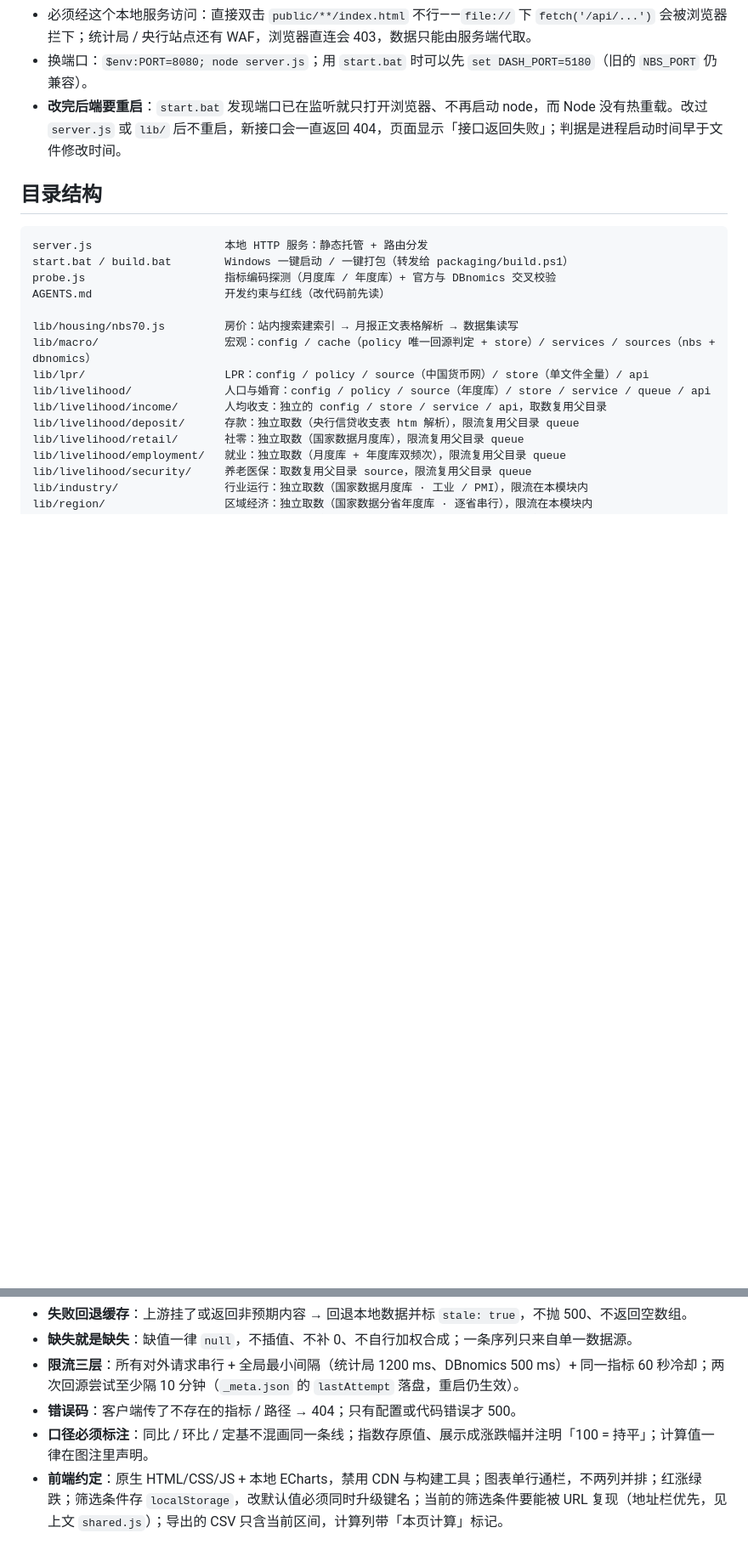
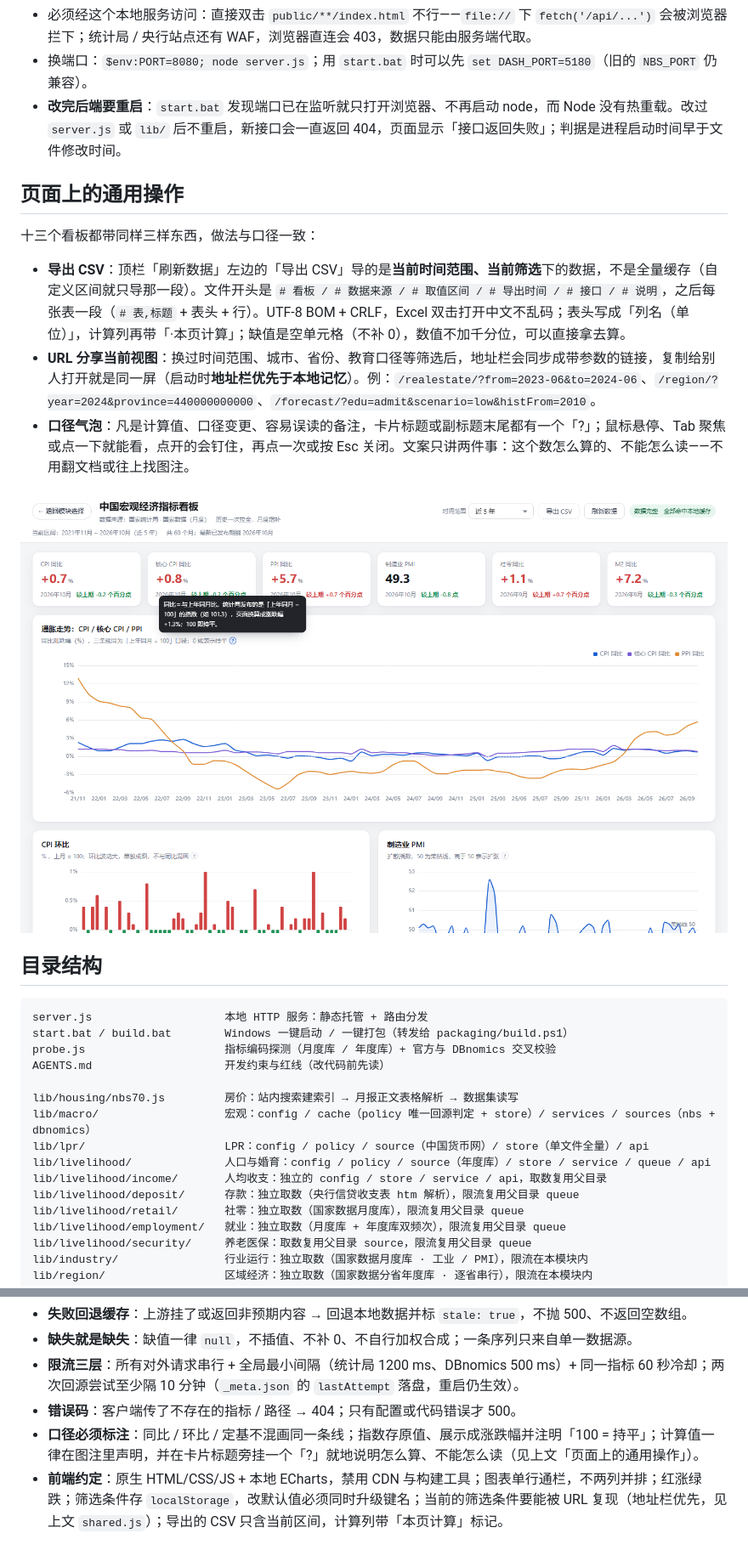
Before and after one commit to cwq503448212/70city-housing-price-index, a Markdown page: README.md, 2 parts joined by grey strips. Shown at 85% size. Rendered like a GitHub page; pictures changed too: docs/screenshot-ui.png (added); blank space fills up the shorter version.

Commit message:
docs: README 补充导出 / URL 分享 / 口径气泡说明，新增功能截图并清理未引用旧图

```diff
--- a/README.md
+++ b/README.md
@@ -36,6 +36,16 @@ node server.js
 - 必须经这个本地服务访问：直接双击 `public/**/index.html` 不行——`file://` 下 `fetch('/api/...')` 会被浏览器拦下；统计局 / 央行站点还有 WAF，浏览器直连会 403，数据只能由服务端代取。
 - 换端口：`$env:PORT=8080; node server.js`；用 `start.bat` 时可以先 `set DASH_PORT=5180`（旧的 `NBS_PORT` 仍兼容）。
 - **改完后端要重启**：`start.bat` 发现端口已在监听就只打开浏览器、不再启动 node，而 Node 没有热重载。改过 `server.js` 或 `lib/` 后不重启，新接口会一直返回 404，页面显示「接口返回失败」；判据是进程启动时间早于文件修改时间。
+
+## 页面上的通用操作
+
+十三个看板都带同样三样东西，做法与口径一致：
+
+- **导出 CSV**：顶栏「刷新数据」左边的「导出 CSV」导的是**当前时间范围、当前筛选**下的数据，不是全量缓存（自定义区间就只导那一段）。文件开头是 `# 看板 / # 数据来源 / # 取值区间 / # 导出时间 / # 接口 / # 说明`，之后每张表一段（`# 表,标题` + 表头 + 行）。UTF-8 BOM + CRLF，Excel 双击打开中文不乱码；表头写成「列名（单位）」，计算列再带「·本页计算」；缺值是空单元格（不补 0），数值不加千分位，可以直接拿去算。
+- **URL 分享当前视图**：换过时间范围、城市、省份、教育口径等筛选后，地址栏会同步成带参数的链接，复制给别人打开就是同一屏（启动时**地址栏优先于本地记忆**）。例：`/realestate/?from=2023-06&to=2024-06`、`/region/?year=2024&province=440000000000`、`/forecast/?edu=admit&scenario=low&histFrom=2010`。
+- **口径气泡**：凡是计算值、口径变更、容易误读的备注，卡片标题或副标题末尾都有一个「?」；鼠标悬停、Tab 聚焦或点一下就能看，点开的会钉住，再点一次或按 Esc 关闭。文案只讲两件事：这个数怎么算的、不能怎么读——不用翻文档或往上找图注。
+
+![口径气泡与导出按钮](docs/screenshot-ui.png)
 
 ## 目录结构
 
@@ -91,7 +101,7 @@ packaging/                   便携包的 build.ps1 / start.bat / 使用说明.t
 - **缺失就是缺失**：缺值一律 `null`，不插值、不补 0、不自行加权合成；一条序列只来自单一数据源。
 - **限流三层**：所有对外请求串行 + 全局最小间隔（统计局 1200 ms、DBnomics 500 ms）+ 同一指标 60 秒冷却；两次回源尝试至少隔 10 分钟（`_meta.json` 的 `lastAttempt` 落盘，重启仍生效）。
 - **错误码**：客户端传了不存在的指标 / 路径 → 404；只有配置或代码错误才 500。
-- **口径必须标注**：同比 / 环比 / 定基不混画同一条线；指数存原值、展示成涨跌幅并注明「100 = 持平」；计算值一律在图注里声明。
+- **口径必须标注**：同比 / 环比 / 定基不混画同一条线；指数存原值、展示成涨跌幅并注明「100 = 持平」；计算值一律在图注里声明，并在卡片标题旁挂一个「?」就地说明怎么算、不能怎么读（见上文「页面上的通用操作」）。
 - **前端约定**：原生 HTML/CSS/JS + 本地 ECharts，禁用 CDN 与构建工具；图表单行通栏，不两列并排；红涨绿跌；筛选条件存 `localStorage`，改默认值必须同时升级键名；当前的筛选条件要能被 URL 复现（地址栏优先，见上文 `shared.js`）；导出的 CSV 只含当前区间，计算列带「本页计算」标记。
 
 ### 接口一览
```
Also changed, not shown: docs/screenshot-base-index.png (deleted), docs/screenshot-secondhand-yoy.png (deleted).
